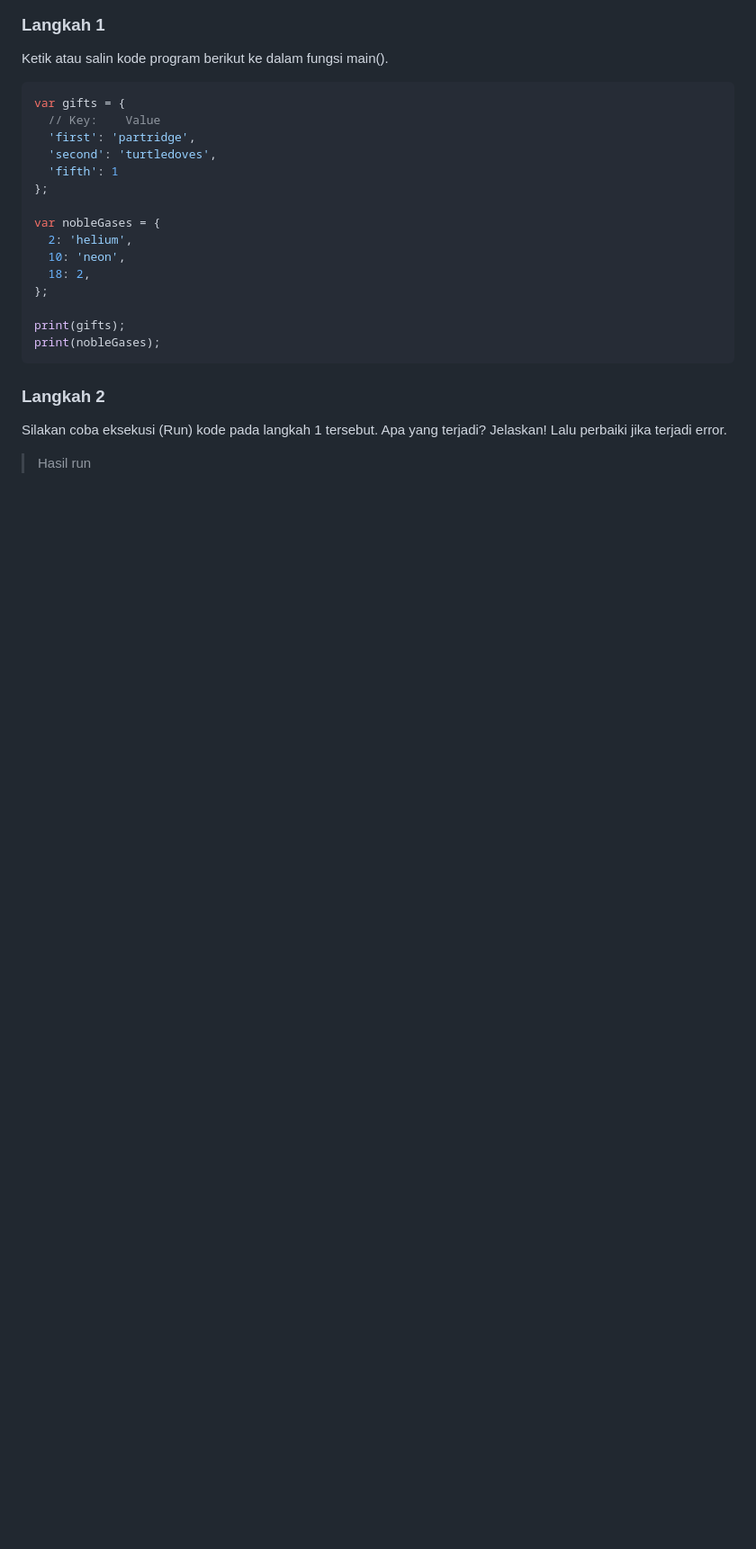
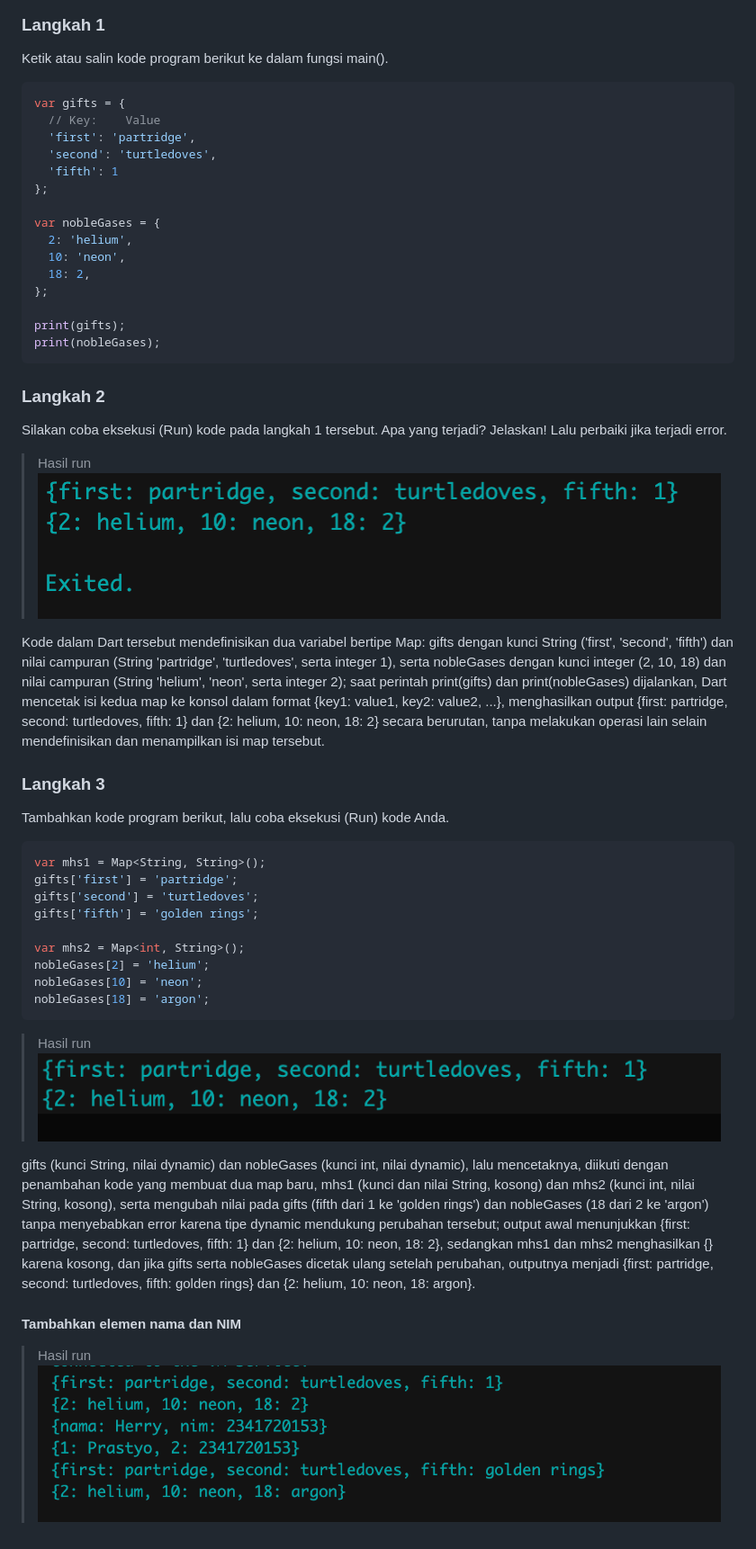
Before and after one commit to AqsaHerryPrastyo/Mobile25-26, a Markdown page: TugasMobileWeek4/README.MD, the part around the change. Shown at 90% size. GitHub-like rendering; pictures changed too: TugasMobileWeek4/IMG/Prak3,1.png (added), TugasMobileWeek4/IMG/Prak3,3.png (added), TugasMobileWeek4/IMG/Prak3,33.png (added); blank space fills up the shorter version.

Commit message:
Add Praktikum 4 source code and images; update README with explanations for steps 1 to 3

```diff
--- a/TugasMobileWeek4/README.MD
+++ b/TugasMobileWeek4/README.MD
@@ -98,3 +98,30 @@ print(nobleGases);
 Silakan coba eksekusi (Run) kode pada langkah 1 tersebut. Apa yang terjadi? Jelaskan! Lalu perbaiki jika terjadi error.
 
 >Hasil run
+![image](/TugasMobileWeek4/IMG/Prak3,1.png)
+
+Kode dalam Dart tersebut mendefinisikan dua variabel bertipe Map: gifts dengan kunci String ('first', 'second', 'fifth') dan nilai campuran (String 'partridge', 'turtledoves', serta integer 1), serta nobleGases dengan kunci integer (2, 10, 18) dan nilai campuran (String 'helium', 'neon', serta integer 2); saat perintah print(gifts) dan print(nobleGases) dijalankan, Dart mencetak isi kedua map ke konsol dalam format {key1: value1, key2: value2, ...}, menghasilkan output {first: partridge, second: turtledoves, fifth: 1} dan {2: helium, 10: neon, 18: 2} secara berurutan, tanpa melakukan operasi lain selain mendefinisikan dan menampilkan isi map tersebut.
+
+### Langkah 3
+Tambahkan kode program berikut, lalu coba eksekusi (Run) kode Anda.
+
+~~~Dart
+var mhs1 = Map<String, String>();
+gifts['first'] = 'partridge';
+gifts['second'] = 'turtledoves';
+gifts['fifth'] = 'golden rings';
+
+var mhs2 = Map<int, String>();
+nobleGases[2] = 'helium';
+nobleGases[10] = 'neon';
+nobleGases[18] = 'argon';
+~~~
+>Hasil run
+![image](/TugasMobileWeek4/IMG/Prak3,3.png)
+
+
+gifts (kunci String, nilai dynamic) dan nobleGases (kunci int, nilai dynamic), lalu mencetaknya, diikuti dengan penambahan kode yang membuat dua map baru, mhs1 (kunci dan nilai String, kosong) dan mhs2 (kunci int, nilai String, kosong), serta mengubah nilai pada gifts (fifth dari 1 ke 'golden rings') dan nobleGases (18 dari 2 ke 'argon') tanpa menyebabkan error karena tipe dynamic mendukung perubahan tersebut; output awal menunjukkan {first: partridge, second: turtledoves, fifth: 1} dan {2: helium, 10: neon, 18: 2}, sedangkan mhs1 dan mhs2 menghasilkan {} karena kosong, dan jika gifts serta nobleGases dicetak ulang setelah perubahan, outputnya menjadi {first: partridge, second: turtledoves, fifth: golden rings} dan {2: helium, 10: neon, 18: argon}.
+
+#### Tambahkan elemen nama dan NIM
+>Hasil run
+![image](/TugasMobileWeek4/IMG/Prak3,33.png)
```
Also changed, not shown: 1 other file.
